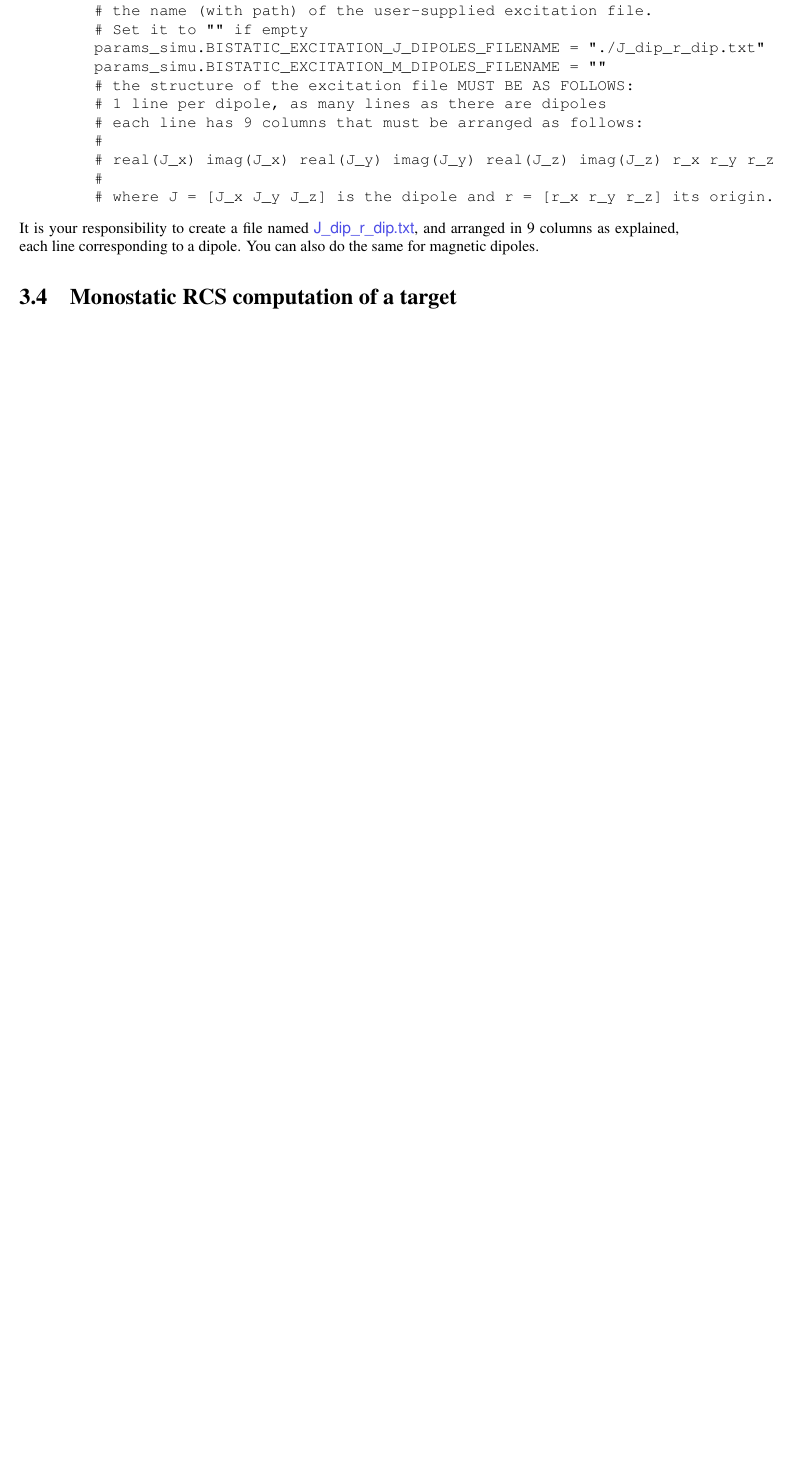
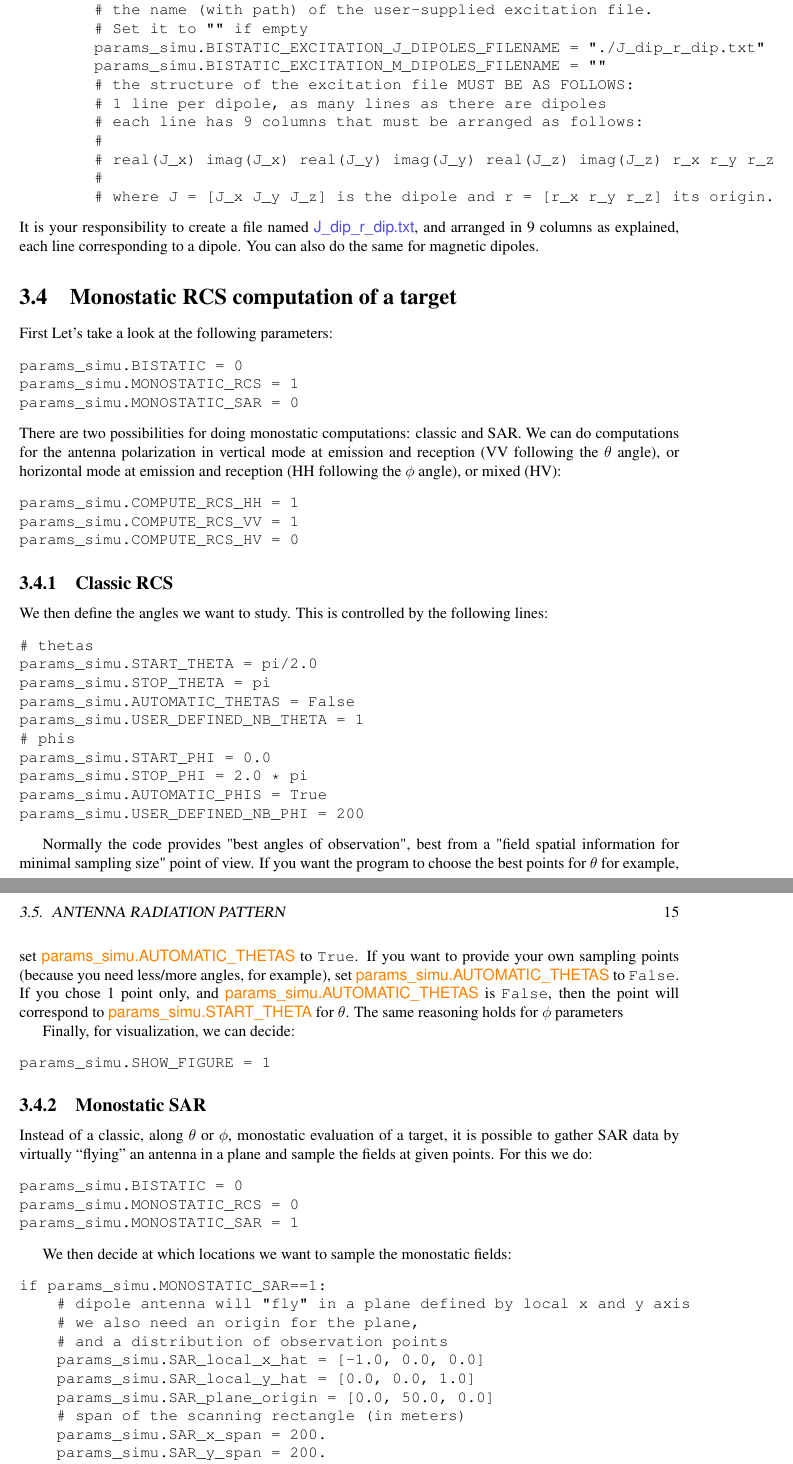
Before and after one commit to Gjacquenot/Puma-EM, a LaTeX book (doc/guide.tex): part of page 14 of 14 before the commit and two parts of pages 14 and 15 of 15 after it, the two joined at a grey line, cut so that both start at the same text, the shorter picture padded with empty space. Compiled offline with pdfLaTeX.

Commit message:
More guidance. Pretty complete now.

```diff
--- a/doc/guide.tex
+++ b/doc/guide.tex
@@ -399,7 +399,76 @@ It is your responsibility to create a file named \file{J\_dip\_r\_dip.txt}, and
 \section{Monostatic RCS computation of a target}
 %
 \par
+First Let's take a look at the following parameters:
+\begin{verbatim}
+params_simu.BISTATIC = 0
+params_simu.MONOSTATIC_RCS = 1
+params_simu.MONOSTATIC_SAR = 0
+\end{verbatim}
+There are two possibilities for doing monostatic computations: classic and SAR. We can do computations for the antenna polarization in vertical mode at emission and reception (VV following the $\theta$ angle), or horizontal mode at emission and reception (HH following the $\phi$ angle), or mixed (HV):
+\begin{verbatim}
+params_simu.COMPUTE_RCS_HH = 1
+params_simu.COMPUTE_RCS_VV = 1
+params_simu.COMPUTE_RCS_HV = 0
+\end{verbatim}
 
+\subsection{Classic RCS}
+%
+\par
+We then define the angles we want to study. This is controlled by the following lines:
+\begin{verbatim}
+# thetas
+params_simu.START_THETA = pi/2.0
+params_simu.STOP_THETA = pi
+params_simu.AUTOMATIC_THETAS = False
+params_simu.USER_DEFINED_NB_THETA = 1
+# phis
+params_simu.START_PHI = 0.0
+params_simu.STOP_PHI = 2.0 * pi
+params_simu.AUTOMATIC_PHIS = True
+params_simu.USER_DEFINED_NB_PHI = 200
+\end{verbatim}
+%
+\par
+Normally the code provides "best angles of observation", best from a "field spatial information for minimal sampling size" point of view. If you want the program to choose the best points for $\theta$ for example, set \parameter{params\_simu.AUTOMATIC\_THETAS} to \texttt{True}. If you want to provide your own sampling points (because you need less/more angles, for example), set \parameter{params\_simu.AUTOMATIC\_THETAS} to \texttt{False}. If you chose 1 point only, and \parameter{params\_simu.AUTOMATIC\_THETAS} is \texttt{False}, then the point will correspond to \parameter{params\_simu.START\_THETA} for $\theta$. The same reasoning holds for $\phi$ parameters
+%
+\par
+Finally, for visualization, we can decide:
+\begin{verbatim}
+params_simu.SHOW_FIGURE = 1
+\end{verbatim}
+
+\subsection{Monostatic SAR}
+%
+\par
+Instead of a classic, along $\theta$ or $\phi$, monostatic evaluation of a target, it is possible to gather SAR data by virtually ``flying'' an antenna in a plane and sample the fields at given points. For this we do:
+\begin{verbatim}
+params_simu.BISTATIC = 0
+params_simu.MONOSTATIC_RCS = 0
+params_simu.MONOSTATIC_SAR = 1
+\end{verbatim}
+%
+\par
+We then decide at which locations we want to sample the monostatic fields:
+\begin{verbatim}
+if params_simu.MONOSTATIC_SAR==1:
+    # dipole antenna will "fly" in a plane defined by local x and y axis
+    # we also need an origin for the plane,
+    # and a distribution of observation points
+    params_simu.SAR_local_x_hat = [-1.0, 0.0, 0.0]
+    params_simu.SAR_local_y_hat = [0.0, 0.0, 1.0]
+    params_simu.SAR_plane_origin = [0.0, 50.0, 0.0]
+    # span of the scanning rectangle (in meters)
+    params_simu.SAR_x_span = 200.
+    params_simu.SAR_y_span = 200.
+    # offset of the scanning rectangle wrt its origin
+    params_simu.SAR_x_span_offset = -100.
+    params_simu.SAR_y_span_offset = -100.
+    # the number of points in each direction
+    params_simu.SAR_N_x_points = 8
+    params_simu.SAR_N_y_points = 3
+\end{verbatim}
+This is self explanatory.
 
 
 \section{Antenna radiation pattern}
```
Also changed, not shown: doc/guide.tex (4 more changed lines), 1 other file.
